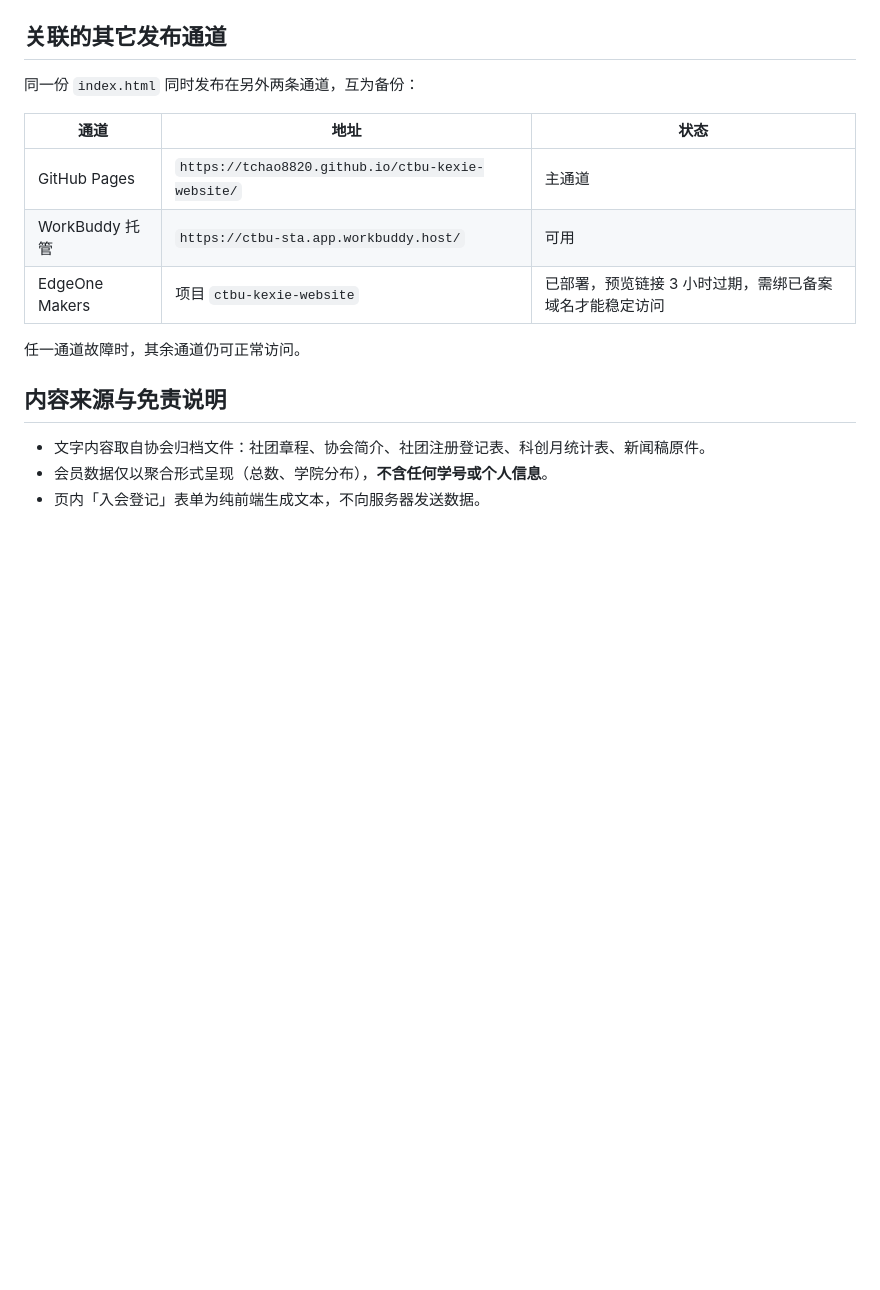
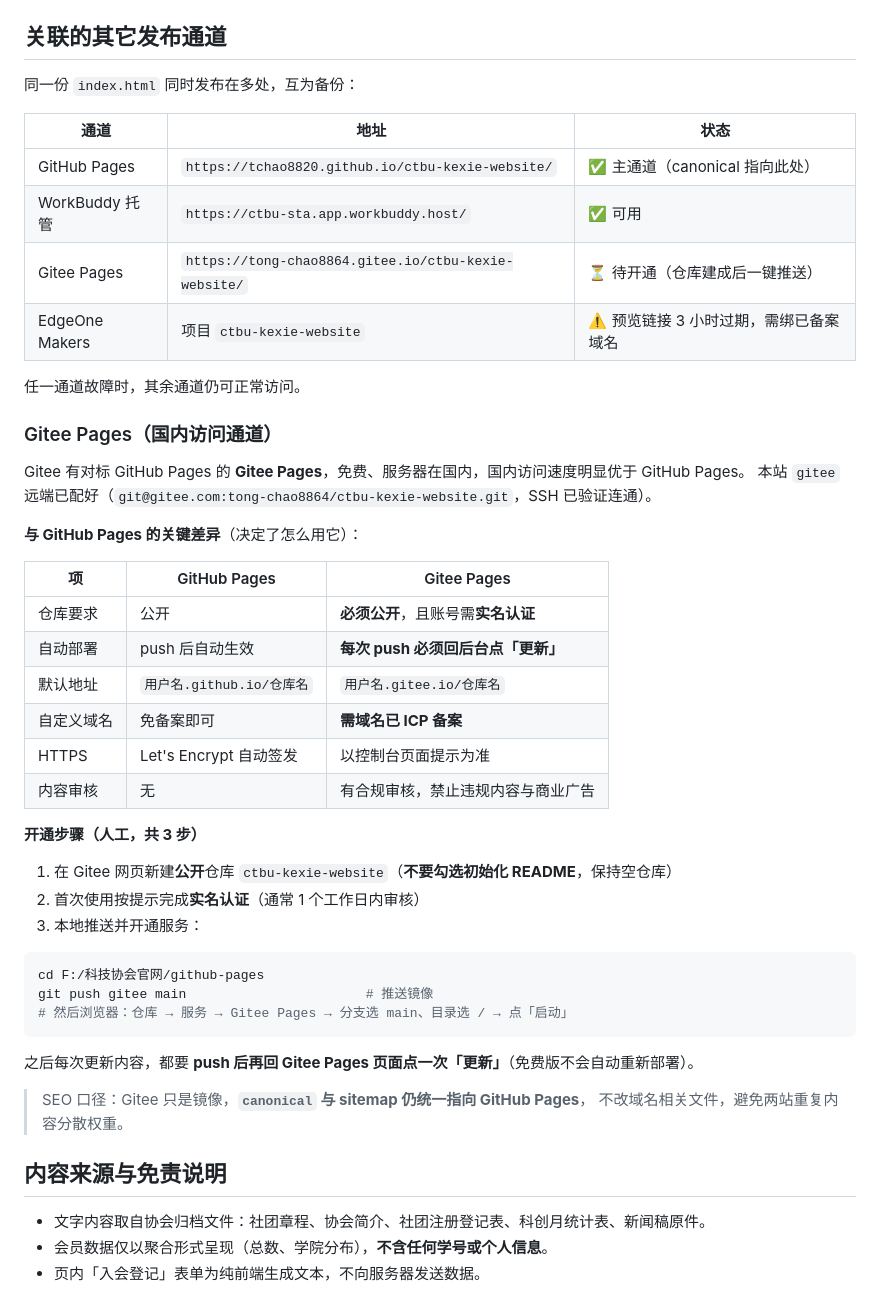
Before and after one commit to tchao8820/ctbu-kexie-website, a Markdown page: README.md, the part around the change. Rendered like a GitHub page; blank space fills up the shorter version.

Commit message:
docs: 新增 Gitee Pages 国内镜像通道说明（含与 GitHub Pages 差异对比）

````diff
--- a/README.md
+++ b/README.md
@@ -139,15 +139,49 @@ git add -A && git commit -m "chore: 切换到自定义域名" && git push
 
 ## 关联的其它发布通道
 
-同一份 `index.html` 同时发布在另外两条通道，互为备份：
+同一份 `index.html` 同时发布在多处，互为备份：
 
 | 通道 | 地址 | 状态 |
 |---|---|---|
-| GitHub Pages | `https://tchao8820.github.io/ctbu-kexie-website/` | 主通道 |
-| WorkBuddy 托管 | `https://ctbu-sta.app.workbuddy.host/` | 可用 |
-| EdgeOne Makers | 项目 `ctbu-kexie-website` | 已部署，预览链接 3 小时过期，需绑已备案域名才能稳定访问 |
+| GitHub Pages | `https://tchao8820.github.io/ctbu-kexie-website/` | ✅ 主通道（canonical 指向此处） |
+| WorkBuddy 托管 | `https://ctbu-sta.app.workbuddy.host/` | ✅ 可用 |
+| Gitee Pages | `https://tong-chao8864.gitee.io/ctbu-kexie-website/` | ⏳ 待开通（仓库建成后一键推送） |
+| EdgeOne Makers | 项目 `ctbu-kexie-website` | ⚠️ 预览链接 3 小时过期，需绑已备案域名 |
 
 任一通道故障时，其余通道仍可正常访问。
+
+### Gitee Pages（国内访问通道）
+
+Gitee 有对标 GitHub Pages 的 **Gitee Pages**，免费、服务器在国内，国内访问速度明显优于 GitHub Pages。
+本站 `gitee` 远端已配好（`git@gitee.com:tong-chao8864/ctbu-kexie-website.git`，SSH 已验证连通）。
+
+**与 GitHub Pages 的关键差异**（决定了怎么用它）：
+
+| 项 | GitHub Pages | Gitee Pages |
+|---|---|---|
+| 仓库要求 | 公开 | **必须公开**，且账号需**实名认证** |
+| 自动部署 | push 后自动生效 | **每次 push 必须回后台点「更新」** |
+| 默认地址 | `用户名.github.io/仓库名` | `用户名.gitee.io/仓库名` |
+| 自定义域名 | 免备案即可 | **需域名已 ICP 备案** |
+| HTTPS | Let's Encrypt 自动签发 | 以控制台页面提示为准 |
+| 内容审核 | 无 | 有合规审核，禁止违规内容与商业广告 |
+
+**开通步骤（人工，共 3 步）**
+
+1. 在 Gitee 网页新建**公开**仓库 `ctbu-kexie-website`（**不要勾选初始化 README**，保持空仓库）
+2. 首次使用按提示完成**实名认证**（通常 1 个工作日内审核）
+3. 本地推送并开通服务：
+
+```bash
+cd F:/科技协会官网/github-pages
+git push gitee main                       # 推送镜像
+# 然后浏览器：仓库 → 服务 → Gitee Pages → 分支选 main、目录选 / → 点「启动」
+```
+
+之后每次更新内容，都要 **push 后再回 Gitee Pages 页面点一次「更新」**（免费版不会自动重新部署）。
+
+> SEO 口径：Gitee 只是镜像，**`canonical` 与 sitemap 仍统一指向 GitHub Pages**，
+> 不改域名相关文件，避免两站重复内容分散权重。
 
 ## 内容来源与免责说明
 
````
